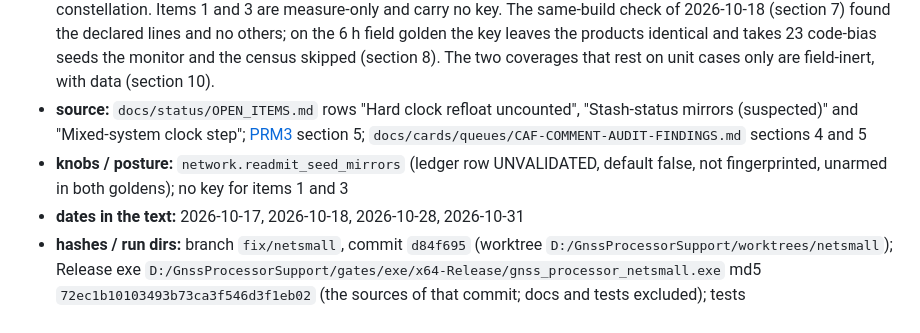
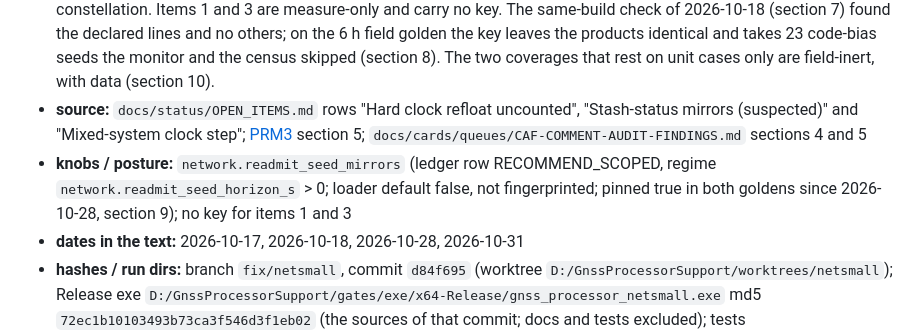
Before and after one commit to weaverbrianjerald/GnssProcessor, a Markdown page: docs/refound/NSD_network_small_defects_2026-10-17.md, the part around the change. Rendered like a GitHub page.

Commit message:
docs: card NSD, STATUS posture line: ledger RECOMMEND_SCOPED, pinned in both goldens since the arming of 2026-10-28
The line still read UNVALIDATED and unarmed, which contradicted the revised summary and the ledger row. Header field only; the body is unchanged.

```diff
--- a/docs/refound/NSD_network_small_defects_2026-10-17.md
+++ b/docs/refound/NSD_network_small_defects_2026-10-17.md
@@ -7,7 +7,7 @@
 - **status:** closed
 - **summary:** CLOSED 2026-10-31. ARMED 2026-10-28 at the author's decision (section 9, card BOF; landed as `2b9af4a`): `network.readmit_seed_mirrors` is pinned in both goldens. BUILT 2026-10-17 on branch `fix/netsmall` (`d84f695`, in main). (1) The hard clock refloat (`clock_monitor_reinit_sigma_m` <= 0) is counted in the response registry by three new sites (`clk_hard_refloat`, `pb_hard_refloat`, `cb_hard_refloat`). (2) The stash-status mirrors (the carry LS-VCE monitor snapshot and the prior-residual census snapshot) skip every parked entry, a readmit seed the D2 fold applied included: confirmed in code, counted at run end by a READMIT line, and taken as rows behind the key `network.readmit_seed_mirrors`. (3) The de-commoned clock step of the coupled-mark census takes one median per constellation. Items 1 and 3 are measure-only and carry no key. The same-build check of 2026-10-18 (section 7) found the declared lines and no others; on the 6 h field golden the key leaves the products identical and takes 23 code-bias seeds the monitor and the census skipped (section 8). The two coverages that rest on unit cases only are field-inert, with data (section 10).
 - **source:** `docs/status/OPEN_ITEMS.md` rows "Hard clock refloat uncounted", "Stash-status mirrors (suspected)" and "Mixed-system clock step"; [PRM3](PRM3_responses_2026-10-02.md) section 5; `docs/cards/queues/CAF-COMMENT-AUDIT-FINDINGS.md` sections 4 and 5
-- **knobs / posture:** `network.readmit_seed_mirrors` (ledger row UNVALIDATED, default false, not fingerprinted, unarmed in both goldens); no key for items 1 and 3
+- **knobs / posture:** `network.readmit_seed_mirrors` (ledger row RECOMMEND_SCOPED, regime `network.readmit_seed_horizon_s` > 0; loader default false, not fingerprinted; pinned true in both goldens since 2026-10-28, section 9); no key for items 1 and 3
 - **dates in the text:** 2026-10-17, 2026-10-18, 2026-10-28, 2026-10-31
 - **hashes / run dirs:** branch `fix/netsmall`, commit `d84f695` (worktree `D:/GnssProcessorSupport/worktrees/netsmall`); Release exe `D:/GnssProcessorSupport/gates/exe/x64-Release/gnss_processor_netsmall.exe` md5 `72ec1b10103493b73ca3f546d3f1eb02` (the sources of that commit; docs and tests excluded); tests `tests/network/test_net_small_defects.cpp` (suites `PbHoldDecommonedStepTest`, `StashHardRefloatTest`, `StashStatusSeedMirrorTest`); smoke and check output `D:/GnssProcessorSupport/gates/netsmall/` and `D:/GnssProcessorSupport/gates/g7/summary_w3netsmall_masked.txt`, arms `_rap_g5_w3netsmall_*` under `D:/GnssProcessorSupport/runs_nom`
 
```
